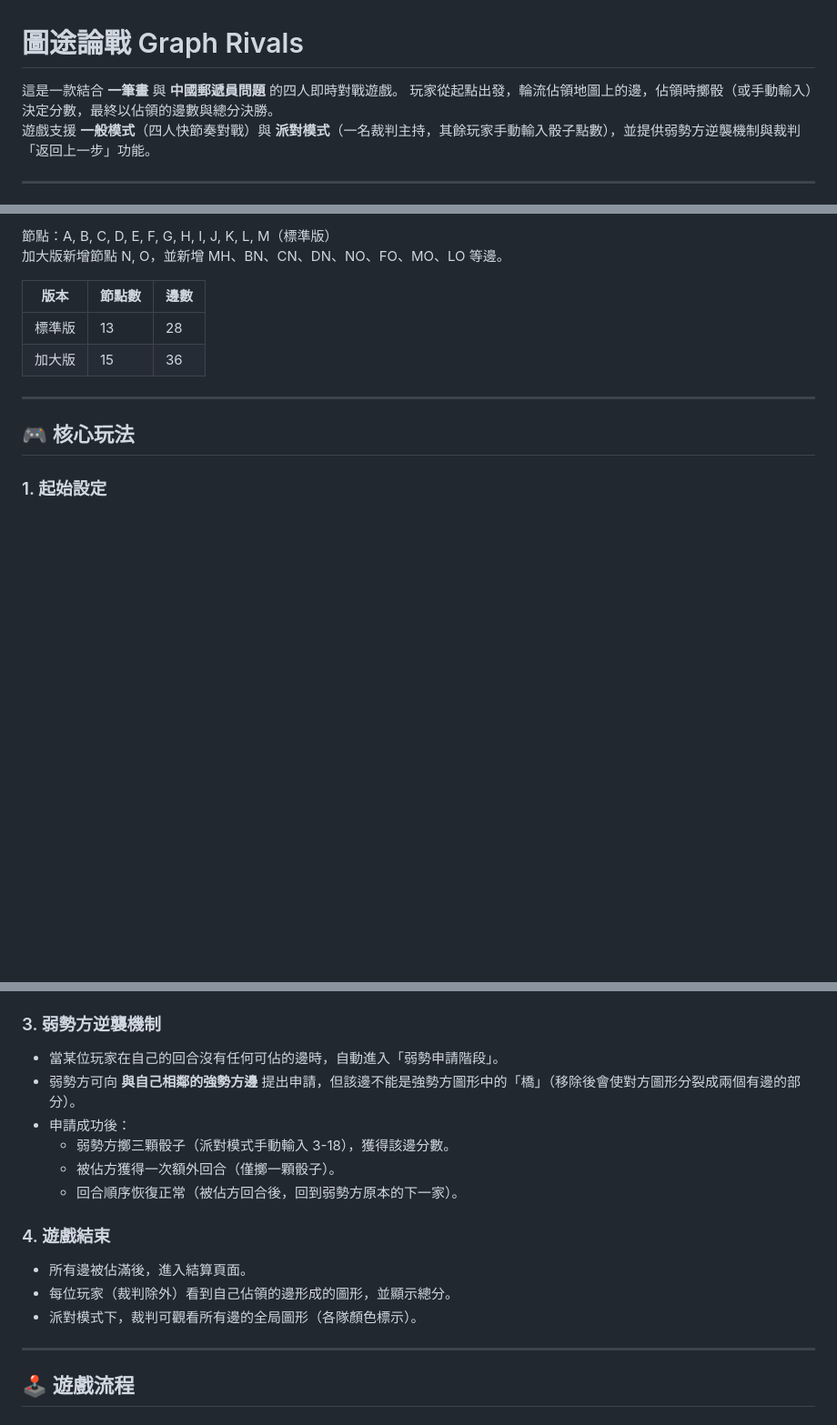
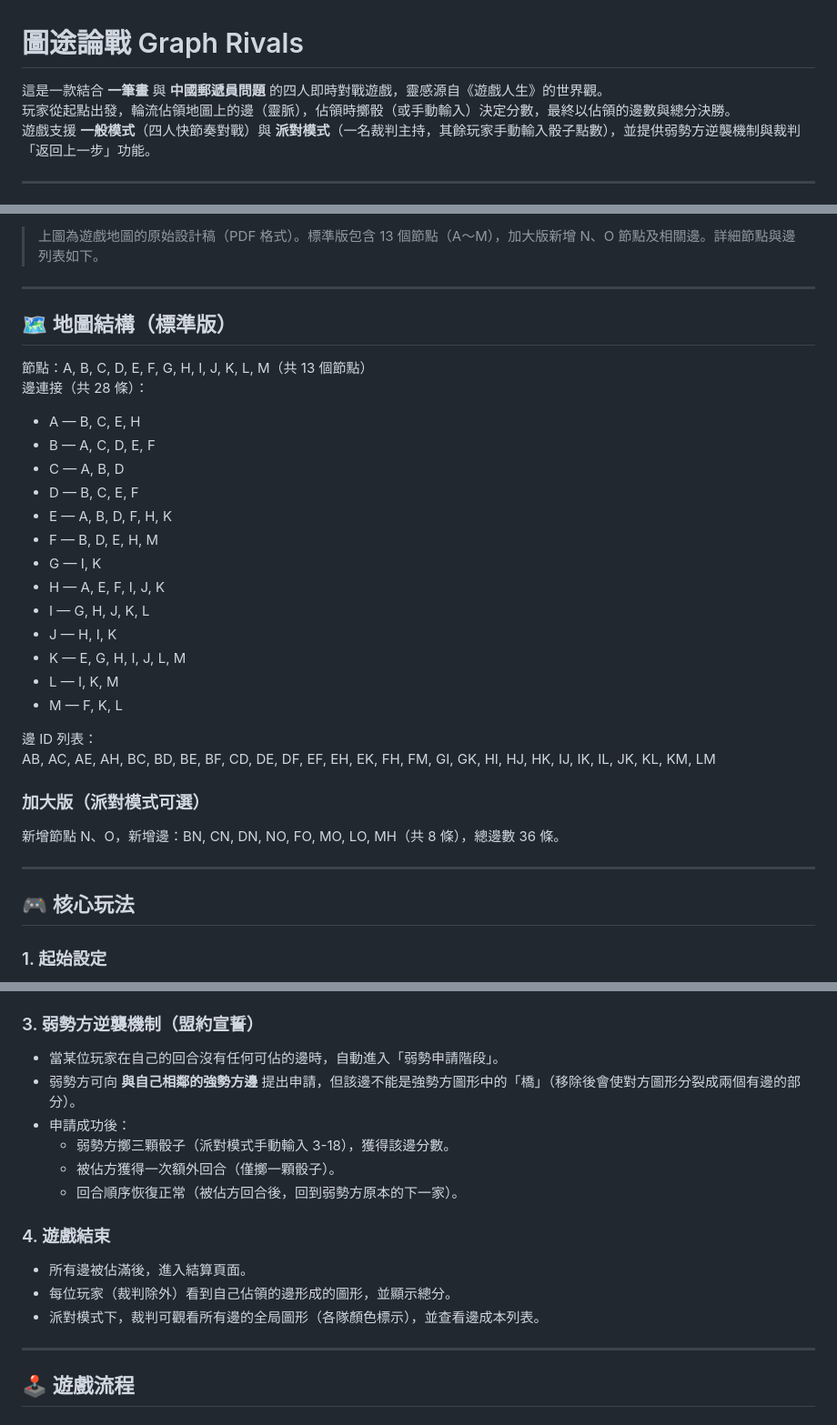
Before and after one commit to gakahuipory/ga, a Markdown page: README.md, 3 parts joined by grey strips. Shown at 91% size. GitHub-like rendering; blank space fills up the shorter version.

```diff
--- a/README.md
+++ b/README.md
@@ -1,7 +1,7 @@
 # 圖途論戰 Graph Rivals
 
-這是一款結合 **一筆畫** 與 **中國郵遞員問題** 的四人即時對戰遊戲。
-玩家從起點出發，輪流佔領地圖上的邊，佔領時擲骰（或手動輸入）決定分數，最終以佔領的邊數與總分決勝。
+這是一款結合 **一筆畫** 與 **中國郵遞員問題** 的四人即時對戰遊戲，靈感源自《遊戲人生》的世界觀。
+玩家從起點出發，輪流佔領地圖上的邊（靈脈），佔領時擲骰（或手動輸入）決定分數，最終以佔領的邊數與總分決勝。
 遊戲支援 **一般模式**（四人快節奏對戰）與 **派對模式**（一名裁判主持，其餘玩家手動輸入骰子點數），並提供弱勢方逆襲機制與裁判「返回上一步」功能。
 
 ---
@@ -10,11 +11,32 @@
 
-節點：A, B, C, D, E, F, G, H, I, J, K, L, M（標準版）
-加大版新增節點 N, O，並新增 MH、BN、CN、DN、NO、FO、MO、LO 等邊。
+> 上圖為遊戲地圖的原始設計稿（PDF 格式）。標準版包含 13 個節點（A～M），加大版新增 N、O 節點及相關邊。詳細節點與邊列表如下。
 
-| 版本 | 節點數 | 邊數 |
-|------|--------|------|
-| 標準版 | 13 | 28 |
-| 加大版 | 15 | 36 |
+---
+
+## 🗺️ 地圖結構（標準版）
+
+節點：A, B, C, D, E, F, G, H, I, J, K, L, M（共 13 個節點）
+邊連接（共 28 條）：
+
+- A — B, C, E, H
+- B — A, C, D, E, F
+- C — A, B, D
+- D — B, C, E, F
+- E — A, B, D, F, H, K
+- F — B, D, E, H, M
+- G — I, K
+- H — A, E, F, I, J, K
+- I — G, H, J, K, L
+- J — H, I, K
+- K — E, G, H, I, J, L, M
+- L — I, K, M
+- M — F, K, L
+
+邊 ID 列表：
+AB, AC, AE, AH, BC, BD, BE, BF, CD, DE, DF, EF, EH, EK, FH, FM, GI, GK, HI, HJ, HK, IJ, IK, IL, JK, KL, KM, LM
+
+### 加大版（派對模式可選）
+新增節點 N、O，新增邊：BN, CN, DN, NO, FO, MO, LO, MH（共 8 條），總邊數 36 條。
 
 ---
 
@@ -33,7 +55,7 @@
   - **輸入限制**：派對模式下只能輸入純整數，不可包含小數、符號或運算式（如 `2+2`）。
 - 每條邊只能被一位玩家佔領，分數顯示在邊按鈕上（例如 `AB (7)`）。
 
-### 3. 弱勢方逆襲機制
+### 3. 弱勢方逆襲機制（盟約宣誓）
 - 當某位玩家在自己的回合沒有任何可佔的邊時，自動進入「弱勢申請階段」。
 - 弱勢方可向 **與自己相鄰的強勢方邊** 提出申請，但該邊不能是強勢方圖形中的「橋」（移除後會使對方圖形分裂成兩個有邊的部分）。
 - 申請成功後：
@@ -44,7 +66,7 @@
 ### 4. 遊戲結束
 - 所有邊被佔滿後，進入結算頁面。
 - 每位玩家（裁判除外）看到自己佔領的邊形成的圖形，並顯示總分。
-- 派對模式下，裁判可觀看所有邊的全局圖形（各隊顏色標示）。
+- 派對模式下，裁判可觀看所有邊的全局圖形（各隊顏色標示），並查看邊成本列表。
 
 ---
 
```
Also changed, not shown: other parts of README.md (+2 -1 lines).
